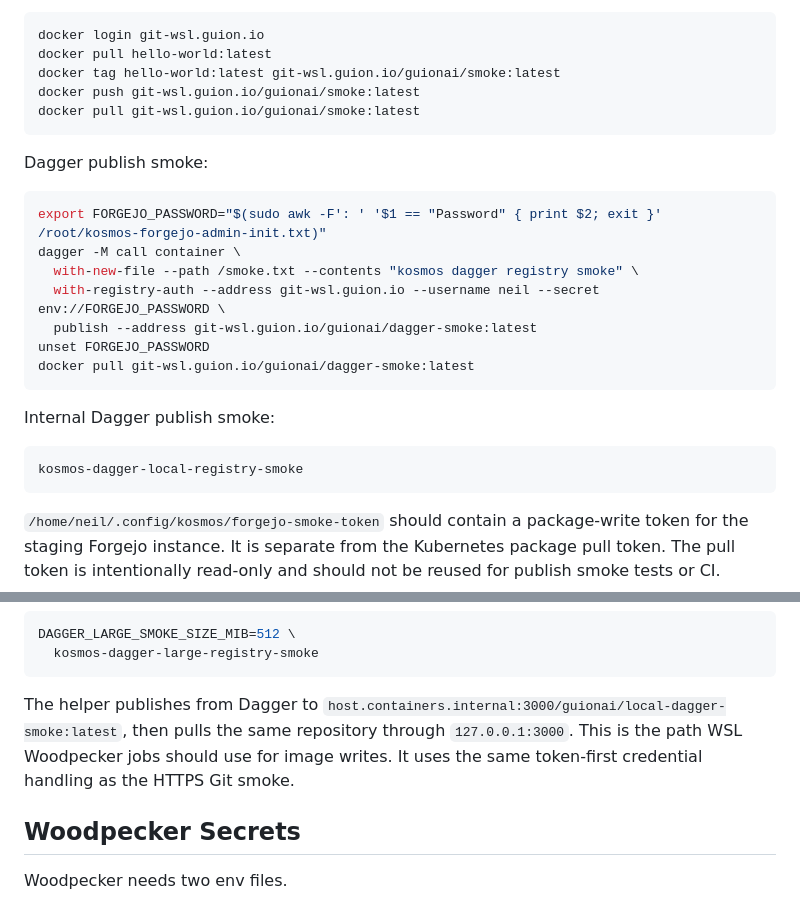
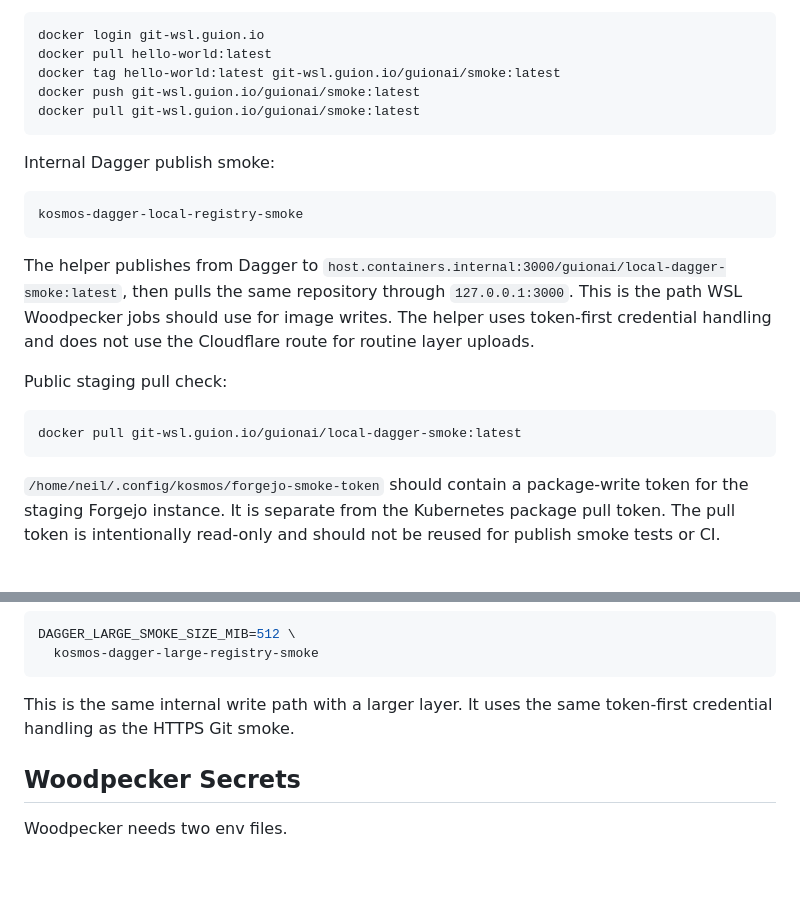
Before and after one commit to tta-lab/kosmos, a Markdown page: docs/wsl-devops-runbook.md, 2 parts joined by grey strips. GitHub-like rendering; blank space fills up the shorter version.

Commit message:
docs(wsl): clarify dagger registry smoke path

````diff
--- a/docs/wsl-devops-runbook.md
+++ b/docs/wsl-devops-runbook.md
@@ -222,22 +222,22 @@ docker push git-wsl.guion.io/guionai/smoke:latest
 docker pull git-wsl.guion.io/guionai/smoke:latest
 ```
 
-Dagger publish smoke:
-
-```bash
-export FORGEJO_PASSWORD="$(sudo awk -F': ' '$1 == "Password" { print $2; exit }' /root/kosmos-forgejo-admin-init.txt)"
-dagger -M call container \
-  with-new-file --path /smoke.txt --contents "kosmos dagger registry smoke" \
-  with-registry-auth --address git-wsl.guion.io --username neil --secret env://FORGEJO_PASSWORD \
-  publish --address git-wsl.guion.io/guionai/dagger-smoke:latest
-unset FORGEJO_PASSWORD
-docker pull git-wsl.guion.io/guionai/dagger-smoke:latest
-```
-
 Internal Dagger publish smoke:
 
 ```bash
 kosmos-dagger-local-registry-smoke
+```
+
+The helper publishes from Dagger to
+`host.containers.internal:3000/guionai/local-dagger-smoke:latest`, then pulls the
+same repository through `127.0.0.1:3000`. This is the path WSL Woodpecker jobs
+should use for image writes. The helper uses token-first credential handling and
+does not use the Cloudflare route for routine layer uploads.
+
+Public staging pull check:
+
+```bash
+docker pull git-wsl.guion.io/guionai/local-dagger-smoke:latest
 ```
 
 `/home/neil/.config/kosmos/forgejo-smoke-token` should contain a package-write
@@ -270,11 +270,8 @@ DAGGER_LARGE_SMOKE_SIZE_MIB=512 \
   kosmos-dagger-large-registry-smoke
 ```
 
-The helper publishes from Dagger to
-`host.containers.internal:3000/guionai/local-dagger-smoke:latest`, then pulls the
-same repository through `127.0.0.1:3000`. This is the path WSL Woodpecker jobs
-should use for image writes. It uses the same token-first credential handling as
-the HTTPS Git smoke.
+This is the same internal write path with a larger layer. It uses the same
+token-first credential handling as the HTTPS Git smoke.
 
 ## Woodpecker Secrets
 
````
